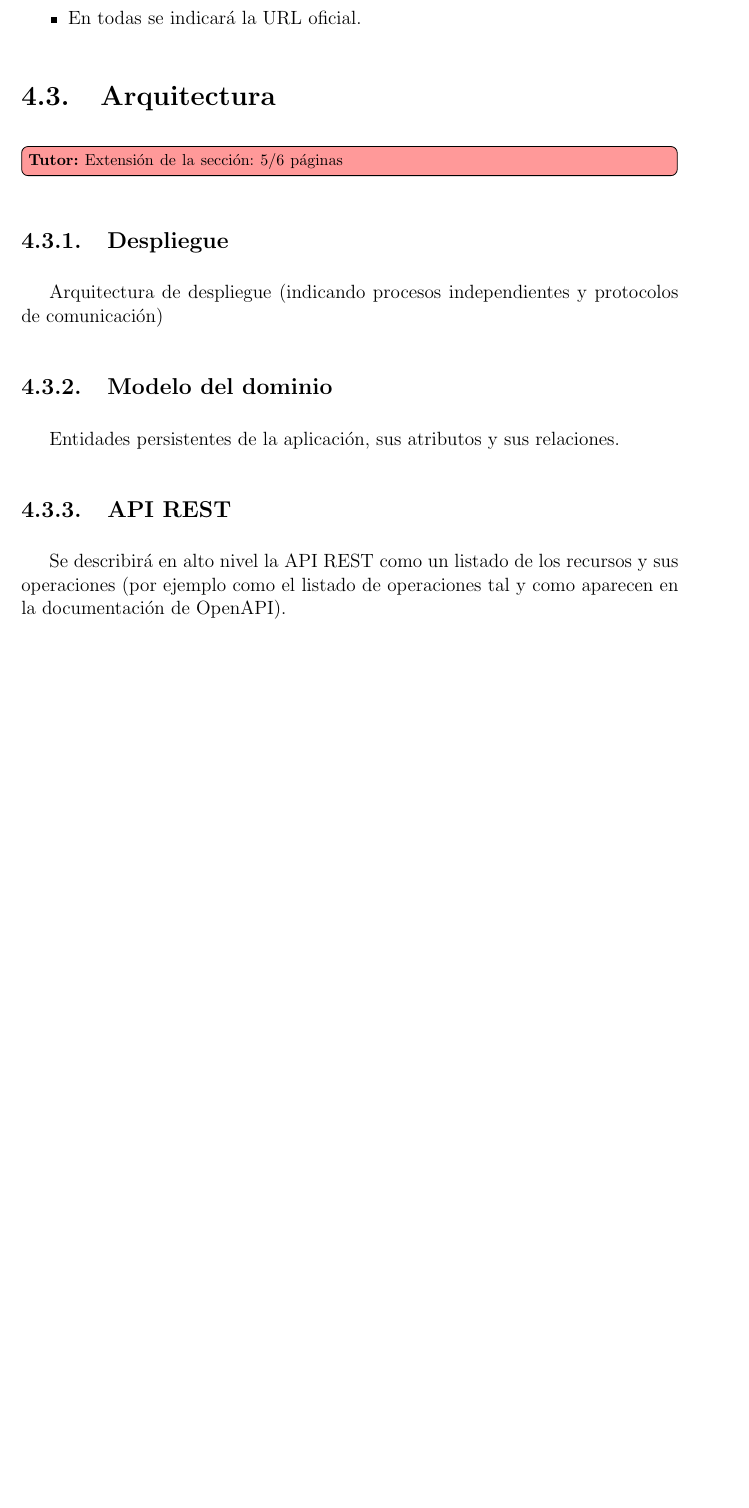
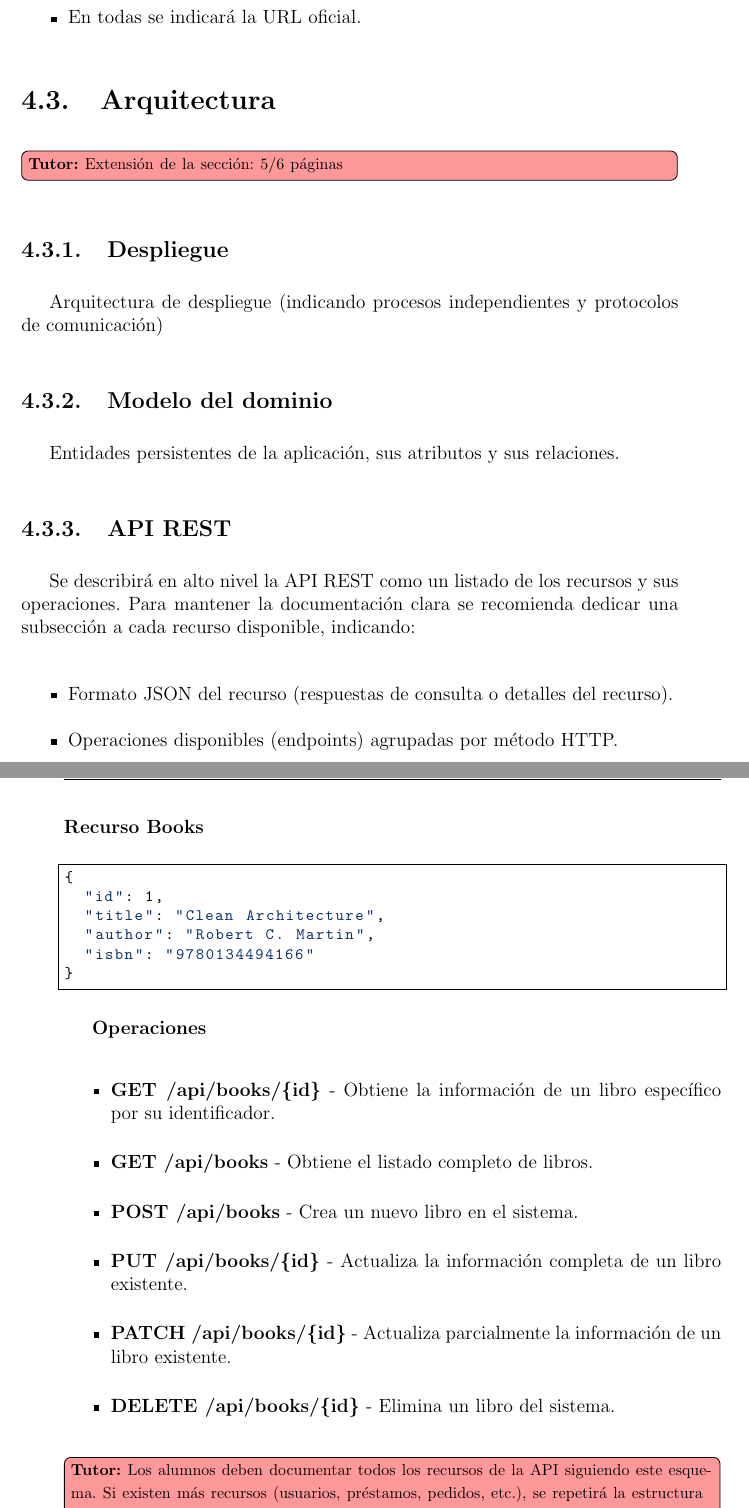
Before and after one commit to codeurjc-students/tfg-template, a LaTeX document (tfg.tex, which reads config/config.tex, pages/descripcion-informatica.tex): part of page 28 of 48 before the commit and two parts of pages 28 and 29 of 49 after it, the two joined at a grey line, cut so that both start at the same text, the shorter picture padded with empty space. Compiled offline with pdfLaTeX.

Commit message:
Add example of API doc + some changes on code font

```diff
--- a/config/config.tex
+++ b/config/config.tex
@@ -44,7 +59,7 @@
   stringstyle=\color{pdarkblue},
   numbers=left,
   stepnumber=1,
-  basicstyle=\ttfamily\scriptsize,
+  basicstyle=\codefont\scriptsize,
   captionpos=b,
   % For annotations
   % moredelim=**[s][\color{pblue}]{@}{\ },
@@ -157,25 +172,21 @@
 \definecolor{myteal}{rgb}{0.31,0.44,0.46}
 \definecolor{mymediumteal}{rgb}{0.41,0.58,0.60}
 
-\DeclareFixedFont{\ttb}{T1}{txtt}{bx}{n}{12} % for bold
-\DeclareFixedFont{\ttm}{T1}{txtt}{m}{n}{12}  % for normal
-
-
 %\newcommand*{\FormatDigit}[1]{\textcolor{mydeepteal}{#1}}
 \newcommand*{\FormatDigit}[1]{\textcolor{black}{#1}}
 
 % Python style for highlighting
 \newcommand\mypythonstyle{\lstset{
 language=Python,
-basicstyle=\ttfamily\footnotesize,
+basicstyle=\codefont\footnotesize,
 %basicstyle=\linespread{1.0}\footnotesize\ttm,
 otherkeywords={self},             % Add keywords here
-keywordstyle=\bfseries\ttfamily\color{myteal},
+keywordstyle=\codeboldfont\color{myteal},
 %keywordstyle=\ttb\color{myteal},
 commentstyle=\itshape\color{myteal},
 stringstyle=\color{mydeepteal},
 emph={MyClass,__init__},          % Custom highlighting
-emphstyle=\ttb\color{mydeepteal},    % Custom highlighting style
+emphstyle=\codeboldfont\color{mydeepteal},    % Custom highlighting style
 % Any extra options here
 showstringspaces=false,            %
 backgroundcolor=\color{bg},
@@ -209,15 +220,15 @@ captionpos=b,
 
 \newcommand\mypythonstylenormalinline{\lstset{
 language=Python,
-basicstyle=\ttfamily\normalsize,
+basicstyle=\codefont\normalsize,
 %basicstyle=\linespread{1.0}\footnotesize\ttm,
 otherkeywords={self},            % Add keywords here
-keywordstyle=\bfseries\ttfamily\color{myteal},
+keywordstyle=\codeboldfont\color{myteal},
 %keywordstyle=\ttb\color{myteal},
 commentstyle=\itshape\color{mymediumteal},
 stringstyle=\color{mydeepteal},
 emph={MyClass,__init__},          % Custom highlighting
-emphstyle=\ttb\color{mydeepteal},    % Custom highlighting style
+emphstyle=\codeboldfont\color{mydeepteal},    % Custom highlighting style
 % Any extra options here
 showstringspaces=false,            %
 backgroundcolor=\color{bg},
--- a/pages/descripcion-informatica.tex
+++ b/pages/descripcion-informatica.tex
@@ -65,7 +65,34 @@ Arquitectura de despliegue (indicando procesos independientes y protocolos de co
 Entidades persistentes de la aplicación, sus atributos y sus relaciones.
 
 \subsection{API REST}
-Se describirá en alto nivel la API REST como un listado de los recursos y sus operaciones (por ejemplo como el listado de operaciones tal y como aparecen en la documentación de OpenAPI).
+Se describirá en alto nivel la API REST como un listado de los recursos y sus operaciones. Para mantener la documentación clara se recomienda dedicar una subsección a cada recurso disponible, indicando:
+
+\begin{itemize}
+    \item Formato JSON del recurso (respuestas de consulta o detalles del recurso).
+    \item Operaciones disponibles (endpoints) agrupadas por método HTTP.
+\end{itemize}
+
+\subsubsection{Recurso Books}
+\begin{lstlisting}[basicstyle=\jsonbasicfont,frame=single,backgroundcolor=\color{white},rulecolor=\color{black},framerule=0.5pt,numbers=none]
+{
+  "id": 1,
+  "title": "Clean Architecture",
+  "author": "Robert C. Martin",
+  "isbn": "9780134494166"
+}
+\end{lstlisting}
+
+\textbf{Operaciones}
+\begin{itemize}
+    \item \textbf{GET /api/books/\{id\}} - Obtiene la información de un libro específico por su identificador.
+    \item \textbf{GET /api/books} - Obtiene el listado completo de libros.
+    \item \textbf{POST /api/books} - Crea un nuevo libro en el sistema.
+    \item \textbf{PUT /api/books/\{id\}} - Actualiza la información completa de un libro existente.
+    \item \textbf{PATCH /api/books/\{id\}} - Actualiza parcialmente la información de un libro existente.
+    \item \textbf{DELETE /api/books/\{id\}} - Elimina un libro del sistema.
+\end{itemize}
+
+\tutor{Los alumnos deben documentar todos los recursos de la API siguiendo este esquema. Si existen más recursos (usuarios, préstamos, pedidos, etc.), se repetirá la estructura para cada uno.}
 
 \subsection{Arquitectura del servidor}
 Diagrama de clases del servidor reflejando su separación por capas. Responsabilidades de cada capa (Controladores, servicios, repositorios...).
```
Also changed, not shown: config/config.tex (17 more changed lines).
